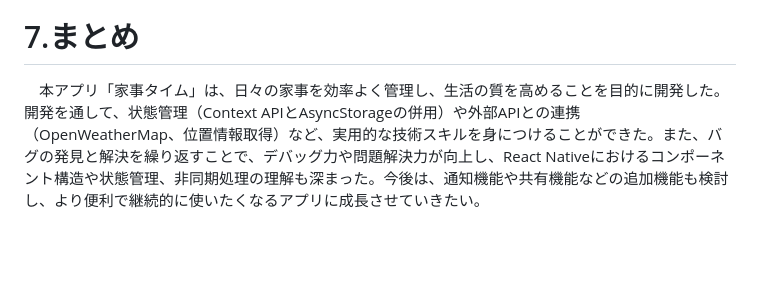
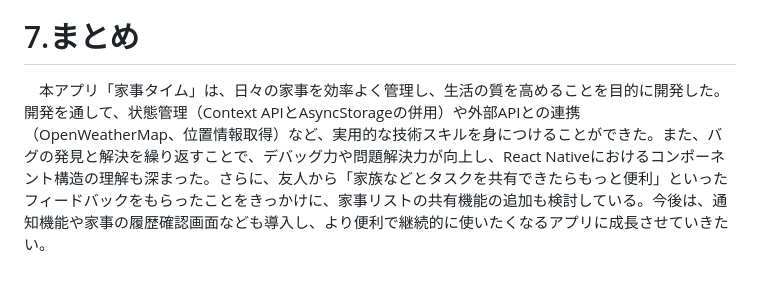
Before and after one commit to Hideto6/housework-time, a Markdown page: README.md, the part around the change. GitHub-like rendering; blank space fills up the shorter version.

```diff
--- a/README.md
+++ b/README.md
@@ -170,4 +170,4 @@ useEffect(() => {
 </p>
 
 # 7.まとめ
-　本アプリ「家事タイム」は、日々の家事を効率よく管理し、生活の質を高めることを目的に開発した。開発を通して、状態管理（Context APIとAsyncStorageの併用）や外部APIとの連携（OpenWeatherMap、位置情報取得）など、実用的な技術スキルを身につけることができた。また、バグの発見と解決を繰り返すことで、デバッグ力や問題解決力が向上し、React Nativeにおけるコンポーネント構造や状態管理、非同期処理の理解も深まった。今後は、通知機能や共有機能などの追加機能も検討し、より便利で継続的に使いたくなるアプリに成長させていきたい。
+　本アプリ「家事タイム」は、日々の家事を効率よく管理し、生活の質を高めることを目的に開発した。開発を通して、状態管理（Context APIとAsyncStorageの併用）や外部APIとの連携（OpenWeatherMap、位置情報取得）など、実用的な技術スキルを身につけることができた。また、バグの発見と解決を繰り返すことで、デバッグ力や問題解決力が向上し、React Nativeにおけるコンポーネント構造の理解も深まった。さらに、友人から「家族などとタスクを共有できたらもっと便利」といったフィードバックをもらったことをきっかけに、家事リストの共有機能の追加も検討している。今後は、通知機能や家事の履歴確認画面なども導入し、より便利で継続的に使いたくなるアプリに成長させていきたい。
```
